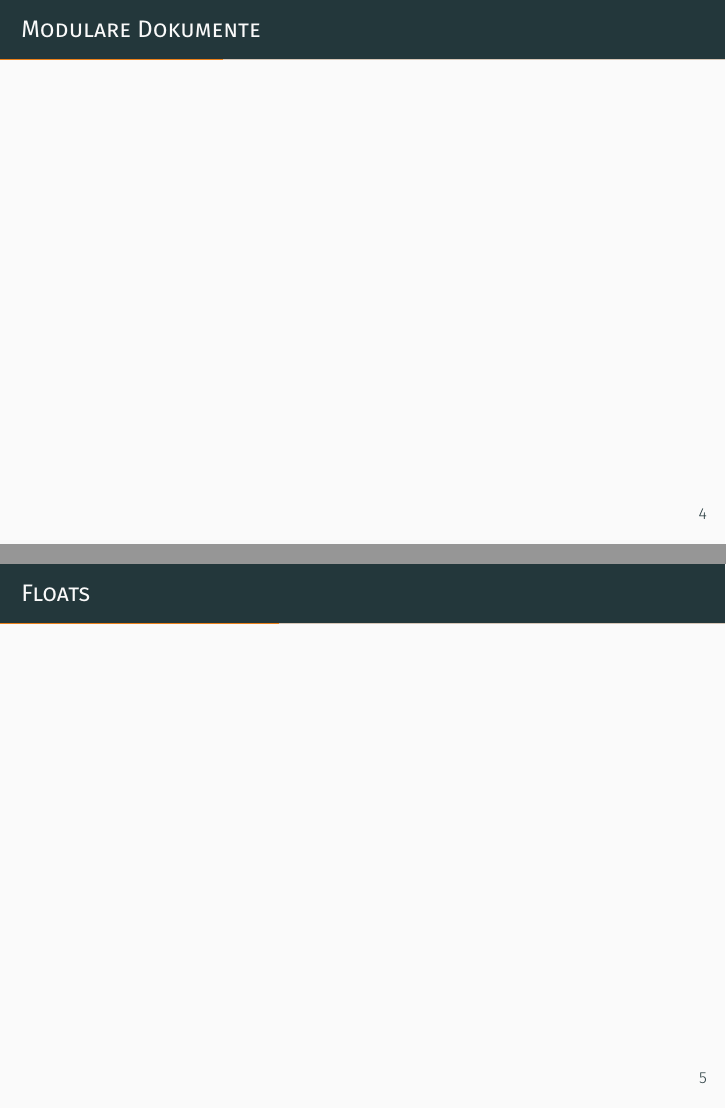
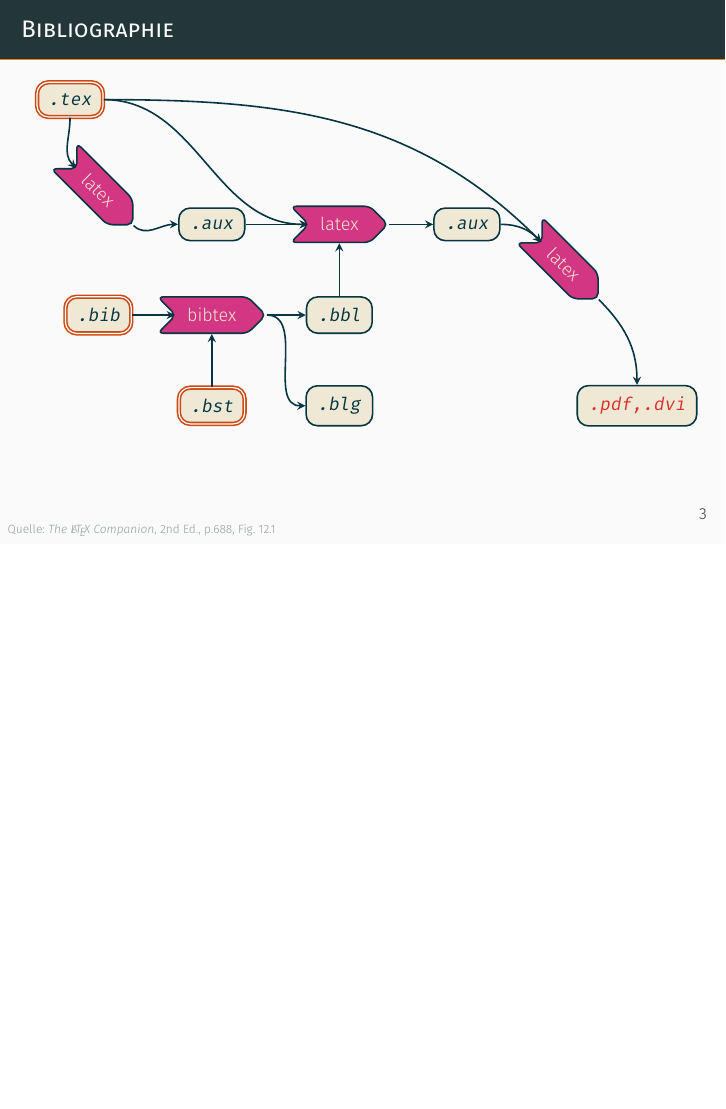
Before and after one commit to alpenwasser/TeX, LaTeX slides (beamer/specifics/Main.tex): pages 4 and 5 of 14 before the commit and page 3 of 4 after it, the two joined at a grey line, the shorter picture padded with empty space. Compiled offline with XeLaTeX.

Commit message:
bibtex flowchart

```diff
--- a/beamer/specifics/Main.tex
+++ b/beamer/specifics/Main.tex
@@ -64,6 +64,13 @@
     \tikz[baseline=-0.67ex]\draw[double,very thick,-{stealth}](0,0)--(0.5,0);}
 \newlength{\yOffs}
 \newlength{\xOffs}
+\newcommand*\code[1]{\texttt{#1}}
+\newcommand\source[1]{%
+    \tikz[remember picture,overlay]
+        \node[align=left,anchor=south west,text=solarized-base1,font=\tiny]
+        at (current page.south west)
+        {Quelle: #1};
+}
 
 % Title Setup ---------------------------------------------------------------- %
 \title{\vspace*{4em}\Huge\LaTeX}
@@ -113,12 +120,122 @@
 
 \begin{frame} % -------------------------------------------------------- FRAME %
     \frametitle{Bibliographie}
+    \hspace*{-1em}%
+    \begin{tikzpicture}[
+        draw=solarized-base02,
+        text=solarized-base02,
+        rounded corners=2mm,
+        every node/.append style={
+            draw,
+            thick,
+            fill=solarized-base2,
+            % technically not necessary with the global rounded corners option:
+            rounded corners=2mm,
+            inner sep=2mm,
+            font=\fontsize{9}{10}\selectfont,
+        },
+        inputfile/.style={
+            draw=solarized-orange,
+            double,
+        },
+        signal/.append style={
+            text=solarized-base2,
+            fill=solarized-magenta,
+            rounded corners=1mm,
+        },
+    ]
+        \setlength{\xOffs}{5mm}
+        \setlength{\yOffs}{6mm}
+
+        \node[inputfile] (tex)
+            {\code{.tex}};
+
+        \node (latex1)
+            [xshift=\xOffs,yshift=-\yOffs,rotate=-45,signal,shape = signal,signal from =west,signal to=east,below right of=tex]
+            {latex};
+
+        \node (aux1)
+            [xshift=2*\xOffs,yshift=-\yOffs,right of=latex1]
+            {\code{.aux}};
+
+        \node (latex2)
+            [xshift=2.5*\xOffs,signal,shape = signal,signal from =west,signal to=east,right of=aux1]
+            {latex};
+
+        \node (bibtex)
+            [yshift=-\yOffs,signal,shape = signal,signal from =west,signal to=east,below of=aux1]
+            {bibtex};
+
+        \node (aux2)
+            [xshift=2.5*\xOffs,right of=latex2]
+            {\code{.aux}};
+
+        \node (latex3)
+            %[xshift=\xOffs,yshift=-\yOffs,rotate=-45,signal,shape = signal,signal from =west,signal to=east,below right of=aux2]
+            [xshift=2*\xOffs,rotate=-45,signal,shape = signal,signal from =west,signal to=east,right of=aux2]
+            {latex};
+
+        \node (bbl)
+            [yshift=-\yOffs,below of=latex2]
+            {\code{.bbl}};
+
+        \node[inputfile] (bib)
+            [xshift=-2* \xOffs,left of=bibtex]
+            {\code{.bib}};
+
+        \node[inputfile] (bst)
+            [yshift=-\yOffs,below of=bibtex]
+            {\code{.bst}};
+
+        \node (blg)
+            [yshift=-\yOffs,below of=bbl]
+            {\code{.blg}};
+
+        \node (pdf)
+            [xshift=8.5 * \xOffs,right of=blg]
+            {\color{solarized-red}\code{.pdf,.dvi}};
+
+        \draw[thick,-{stealth}]
+            (tex.south) to[out=-90,in=135] (latex1.west);
+
+        \draw[thick,-{stealth}]
+            (tex.east) to[out=0,in=180] (latex2.west);
+
+        \draw[thick,-{stealth}]
+            (tex.east) to[out=0,in=135] (latex3.west);
+
+        \draw[thick,-{stealth}]
+            (latex1.east) to[out=-45,in=180] (aux1.west);
+
+        \draw[thick,-{stealth}]
+            (aux1.east) to[out=0,in=180] (latex2.west);
+
+        \draw[thick,-{stealth}]
+            (latex2.east) to[out=0,in=180] (aux2.west);
+
+        \draw[thick,-{stealth}]
+            (latex3.east) to[out=-45,in=90] (pdf.north);
+
+        \draw[thick,-{stealth}]
+            (bib.east) -- (bibtex.west);
+
+        \draw[thick,-{stealth}]
+            (bst.north) -- (bibtex.south);
+
+        \draw[thick,-{stealth}]
+            (bibtex.east) -- (bbl.west);
+
+        \draw[thick,-{stealth}]
+            (bbl.north) -- (latex2.south);
+
+        \draw[thick,-{stealth}]
+            (bibtex.east) to[out=0,in=180] (blg.west);
+
+        \draw[thick,-{stealth}]
+            (aux2.east) to[out=0,in=135] (latex3.west);
+
+    \end{tikzpicture}
+
+    \source{\emph{The \LaTeX\ Companion}, 2nd Ed., p.688, Fig. 12.1}
 \end{frame}
 
-\begin{frame} % -------------------------------------------------------- FRAME %
-    \frametitle{Modulare Dokumente}
-\end{frame}
-
-\begin{frame} % -------------------------------------------------------- FRAME %
-    \frametitle{Floats}
-\end{frame}
```
Also changed, not shown: beamer/specifics/Main.tex (143 more changed lines).
